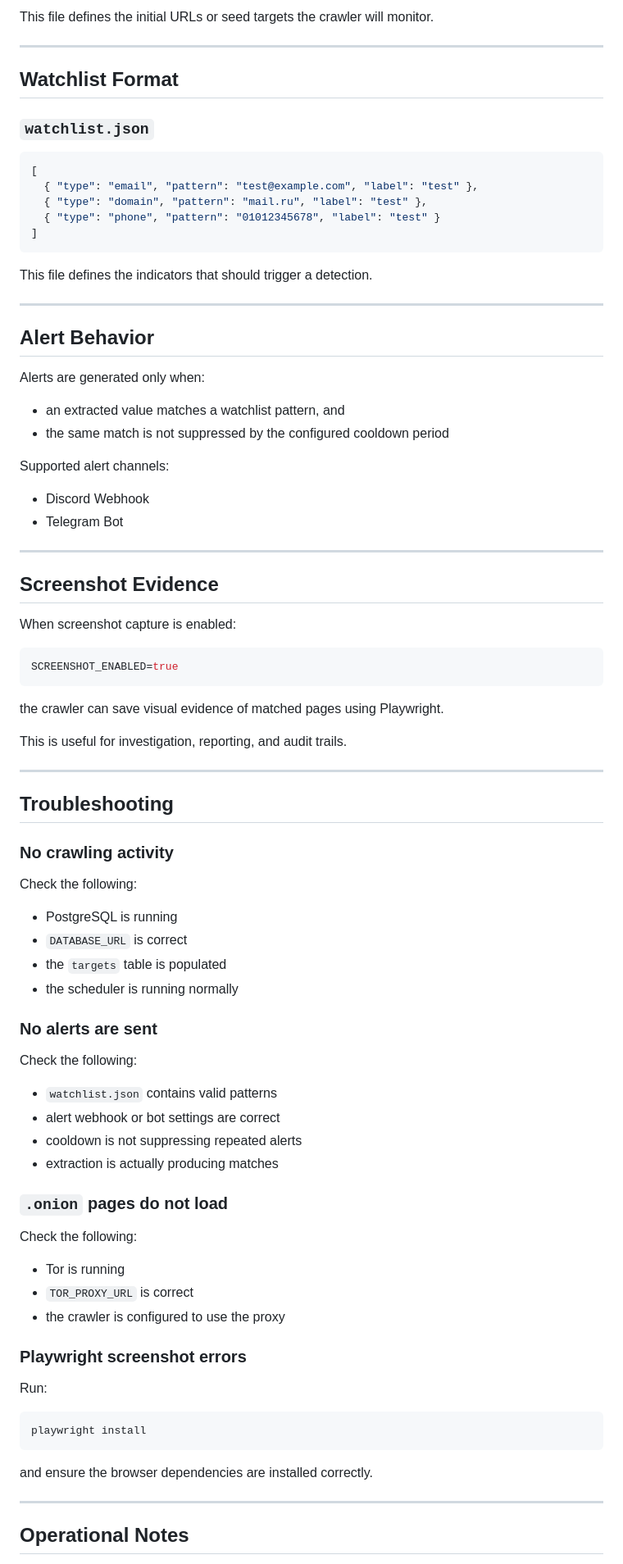
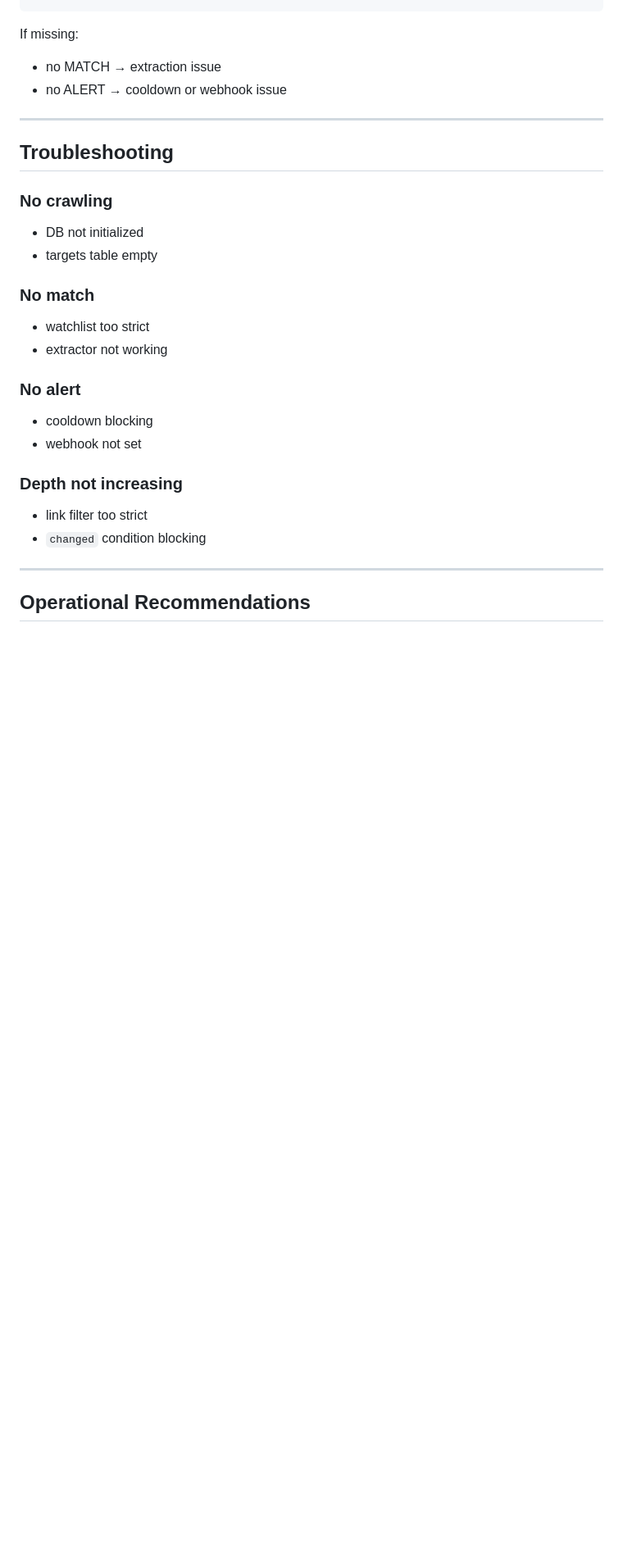
Before and after one commit to Cy4Crew/Semi_project1, a Markdown page: README.md, the part around one of its changes. Shown at 82% size. Rendered like a GitHub page; blank space fills up the shorter version.

````diff
--- a/README.md
+++ b/README.md
@@ -237,92 +184,30 @@ TOR_PROXY_URL=socks5h://tor:9050
 ```
 
-This file defines the initial URLs or seed targets the crawler will monitor.
-
----
-
-## Watchlist Format
-
-### `watchlist.json`
-
-```json
-[
-  { "type": "email", "pattern": "test@example.com", "label": "test" },
-  { "type": "domain", "pattern": "mail.ru", "label": "test" },
-  { "type": "phone", "pattern": "01012345678", "label": "test" }
-]
-```
-
-This file defines the indicators that should trigger a detection.
-
----
-
-## Alert Behavior
-
-Alerts are generated only when:
-
-- an extracted value matches a watchlist pattern, and
-- the same match is not suppressed by the configured cooldown period
-
-Supported alert channels:
-
-- Discord Webhook
-- Telegram Bot
-
----
-
-## Screenshot Evidence
-
-When screenshot capture is enabled:
-
-```env
-SCREENSHOT_ENABLED=true
-```
-
-the crawler can save visual evidence of matched pages using Playwright.
-
-This is useful for investigation, reporting, and audit trails.
+If missing:
+- no MATCH → extraction issue
+- no ALERT → cooldown or webhook issue
 
 ---
 
 ## Troubleshooting
 
-### No crawling activity
+### No crawling
+- DB not initialized
+- targets table empty
 
-Check the following:
+### No match
+- watchlist too strict
+- extractor not working
 
-- PostgreSQL is running
-- `DATABASE_URL` is correct
-- the `targets` table is populated
-- the scheduler is running normally
+### No alert
+- cooldown blocking
+- webhook not set
 
-### No alerts are sent
-
-Check the following:
-
-- `watchlist.json` contains valid patterns
-- alert webhook or bot settings are correct
-- cooldown is not suppressing repeated alerts
-- extraction is actually producing matches
-
-### `.onion` pages do not load
-
-Check the following:
-
-- Tor is running
-- `TOR_PROXY_URL` is correct
-- the crawler is configured to use the proxy
-
-### Playwright screenshot errors
-
-Run:
-
-```bash
-playwright install
-```
-
-and ensure the browser dependencies are installed correctly.
+### Depth not increasing
+- link filter too strict
+- `changed` condition blocking
 
 ---
 
-## Operational Notes
+## Operational Recommendations
 
````
Also changed, not shown: other parts of README.md (+90 -144 lines).
